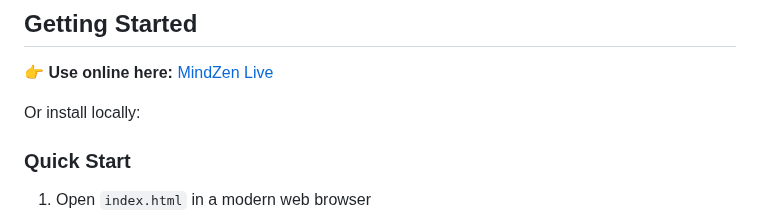
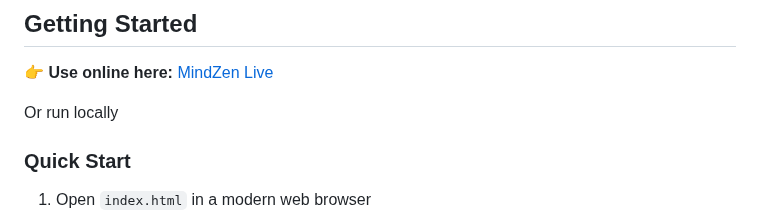
Before and after one commit to J-a-s-o-n-P/mindzen, a Markdown page: README.md, the part around the change. Drawn GitHub-style.

```diff
--- a/README.md
+++ b/README.md
@@ -68,7 +68,7 @@ MindZen is a free web-based mind mapping tool that helps you organize your thoug
 
 👉 **Use online here:** [MindZen Live](https://j-a-s-o-n-p.github.io/mindzen)
 
-Or install locally:
+Or run locally
 
 ### Quick Start
 1. Open `index.html` in a modern web browser
```
